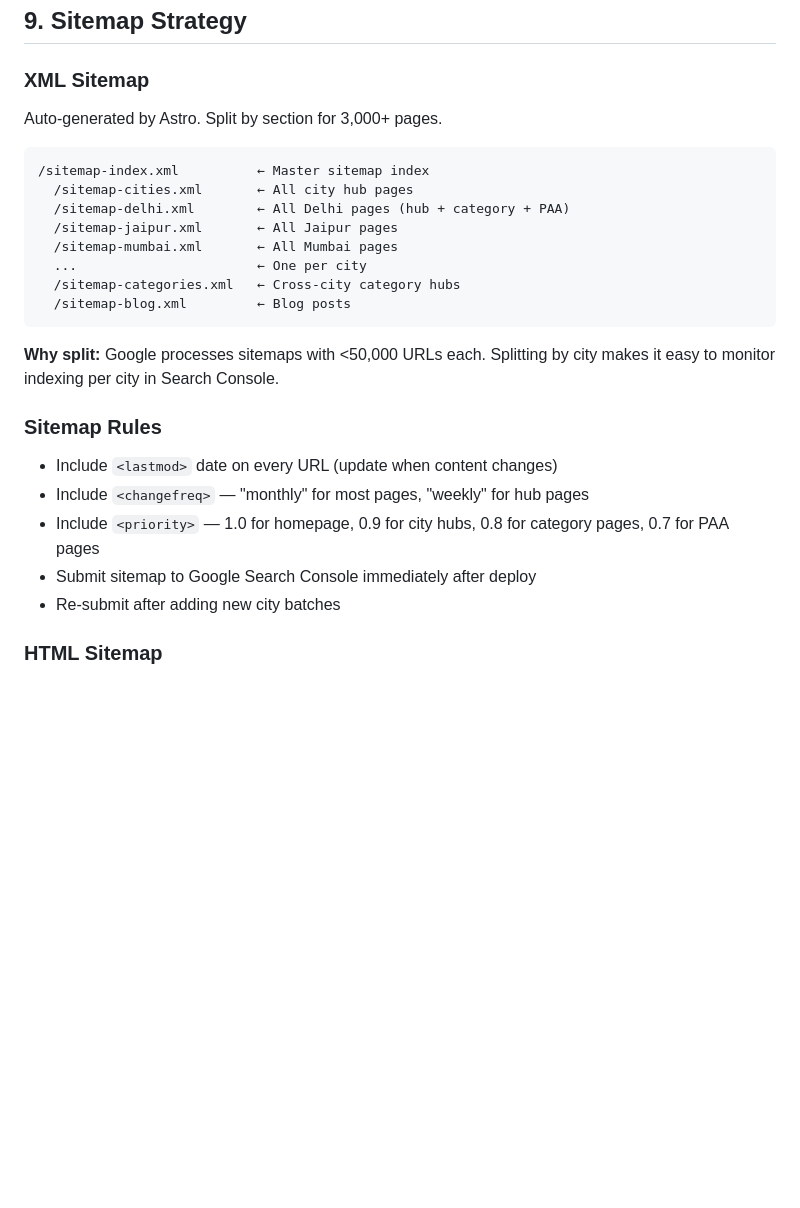
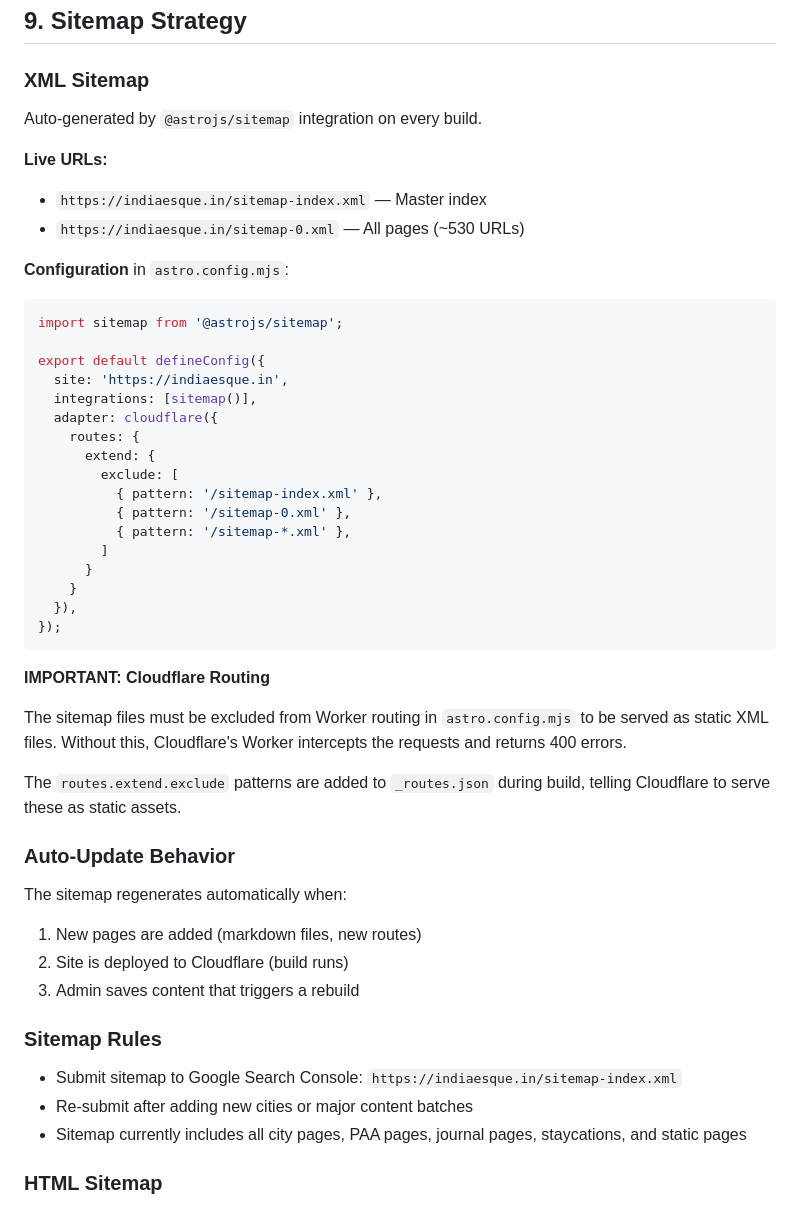
Before and after one commit to satwinder6510/indiaesque, a Markdown page: docs/architecture.md, the part around the change. Rendered like a GitHub page; blank space fills up the shorter version.

Commit message:
docs: update sitemap section with actual implementation details

````diff
--- a/docs/architecture.md
+++ b/docs/architecture.md
@@ -1474,28 +1474,52 @@ Build these into templates so they're automatic:
 
 ### XML Sitemap
 
-Auto-generated by Astro. Split by section for 3,000+ pages.
-
-```
-/sitemap-index.xml          ← Master sitemap index
-  /sitemap-cities.xml       ← All city hub pages
-  /sitemap-delhi.xml        ← All Delhi pages (hub + category + PAA)
-  /sitemap-jaipur.xml       ← All Jaipur pages
-  /sitemap-mumbai.xml       ← All Mumbai pages
-  ...                       ← One per city
-  /sitemap-categories.xml   ← Cross-city category hubs
-  /sitemap-blog.xml         ← Blog posts
-```
-
-**Why split:** Google processes sitemaps with <50,000 URLs each. Splitting by city makes it easy to monitor indexing per city in Search Console.
+Auto-generated by `@astrojs/sitemap` integration on every build.
+
+**Live URLs:**
+- `https://indiaesque.in/sitemap-index.xml` — Master index
+- `https://indiaesque.in/sitemap-0.xml` — All pages (~530 URLs)
+
+**Configuration** in `astro.config.mjs`:
+
+```javascript
+import sitemap from '@astrojs/sitemap';
+
+export default defineConfig({
+  site: 'https://indiaesque.in',
+  integrations: [sitemap()],
+  adapter: cloudflare({
+    routes: {
+      extend: {
+        exclude: [
+          { pattern: '/sitemap-index.xml' },
+          { pattern: '/sitemap-0.xml' },
+          { pattern: '/sitemap-*.xml' },
+        ]
+      }
+    }
+  }),
+});
+```
+
+**IMPORTANT: Cloudflare Routing**
+
+The sitemap files must be excluded from Worker routing in `astro.config.mjs` to be served as static XML files. Without this, Cloudflare's Worker intercepts the requests and returns 400 errors.
+
+The `routes.extend.exclude` patterns are added to `_routes.json` during build, telling Cloudflare to serve these as static assets.
+
+### Auto-Update Behavior
+
+The sitemap regenerates automatically when:
+1. New pages are added (markdown files, new routes)
+2. Site is deployed to Cloudflare (build runs)
+3. Admin saves content that triggers a rebuild
 
 ### Sitemap Rules
 
-- Include `<lastmod>` date on every URL (update when content changes)
-- Include `<changefreq>` — "monthly" for most pages, "weekly" for hub pages
-- Include `<priority>` — 1.0 for homepage, 0.9 for city hubs, 0.8 for category pages, 0.7 for PAA pages
-- Submit sitemap to Google Search Console immediately after deploy
-- Re-submit after adding new city batches
+- Submit sitemap to Google Search Console: `https://indiaesque.in/sitemap-index.xml`
+- Re-submit after adding new cities or major content batches
+- Sitemap currently includes all city pages, PAA pages, journal pages, staycations, and static pages
 
 ### HTML Sitemap
 
````
